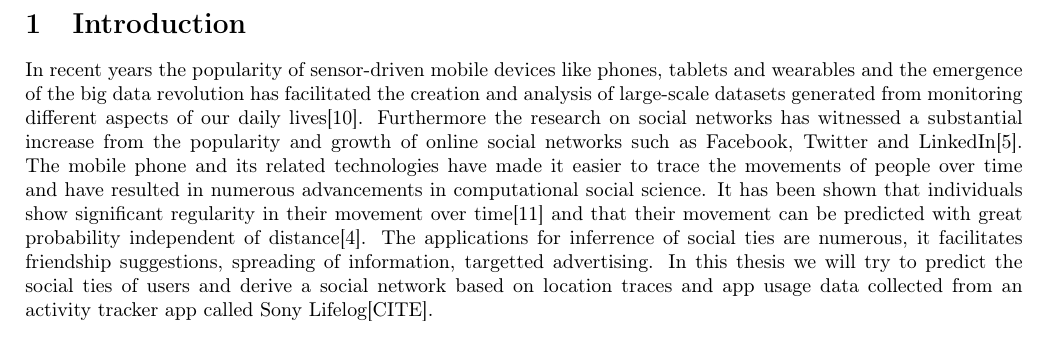
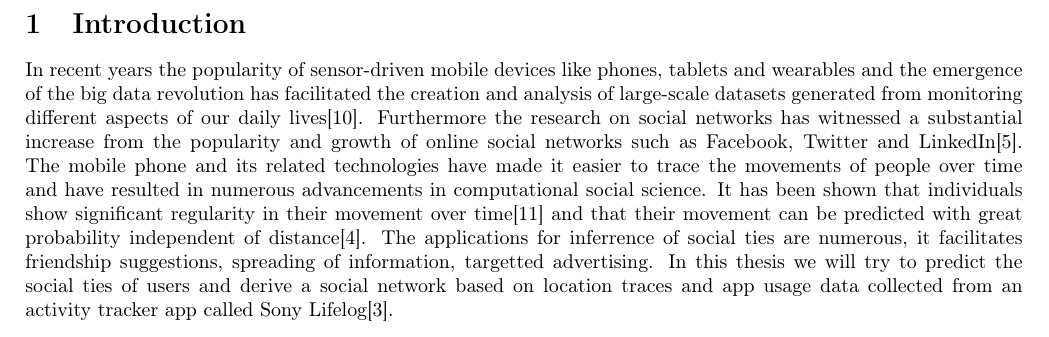
Before and after one commit to syre/inferring-social-networks-from-geographic-coincidences, a LaTeX document (report/main.tex, which reads report/introduction.tex): part of page 4 of 10, cut so that both start at the same text. Compiled offline with pdfLaTeX.

Commit message:
sony cite

```diff
--- a/report/introduction.tex
+++ b/report/introduction.tex
@@ -2,4 +2,4 @@
 \section{Introduction}
 In recent years the popularity of sensor-driven mobile devices like phones, tablets and wearables and the emergence of the big data revolution has facilitated the creation and analysis of large-scale datasets generated from monitoring different aspects of our daily lives\cite{lazer2009life}. Furthermore the research on social networks has witnessed a substantial increase from the popularity and growth of online social networks such as Facebook, Twitter and LinkedIn\cite{social_networks}. The mobile phone and its related technologies have made it easier to trace the movements of people over time and have resulted in numerous advancements in computational social science. It has been shown that individuals show significant regularity in their movement over time\cite{Uihmp} and that their movement can be predicted with great probability independent of distance\cite{LoPiHM}.
 The applications for inferrence of social ties are numerous, it facilitates friendship suggestions, spreading of information, targetted advertising.
-In this thesis we will try to predict the social ties of users and derive a social network based on location traces and app usage data collected from an activity tracker app called Sony Lifelog[CITE].
+In this thesis we will try to predict the social ties of users and derive a social network based on location traces and app usage data collected from an activity tracker app called Sony Lifelog\cite{sonyLifeLog}.
```
